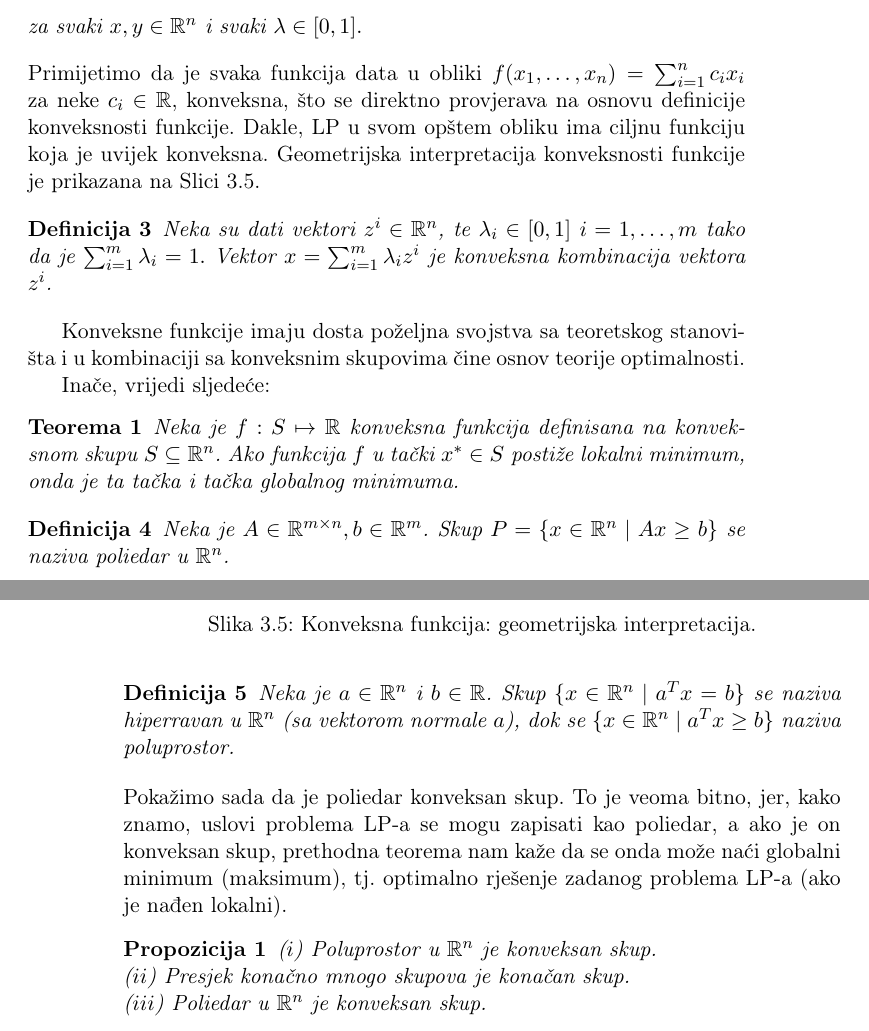
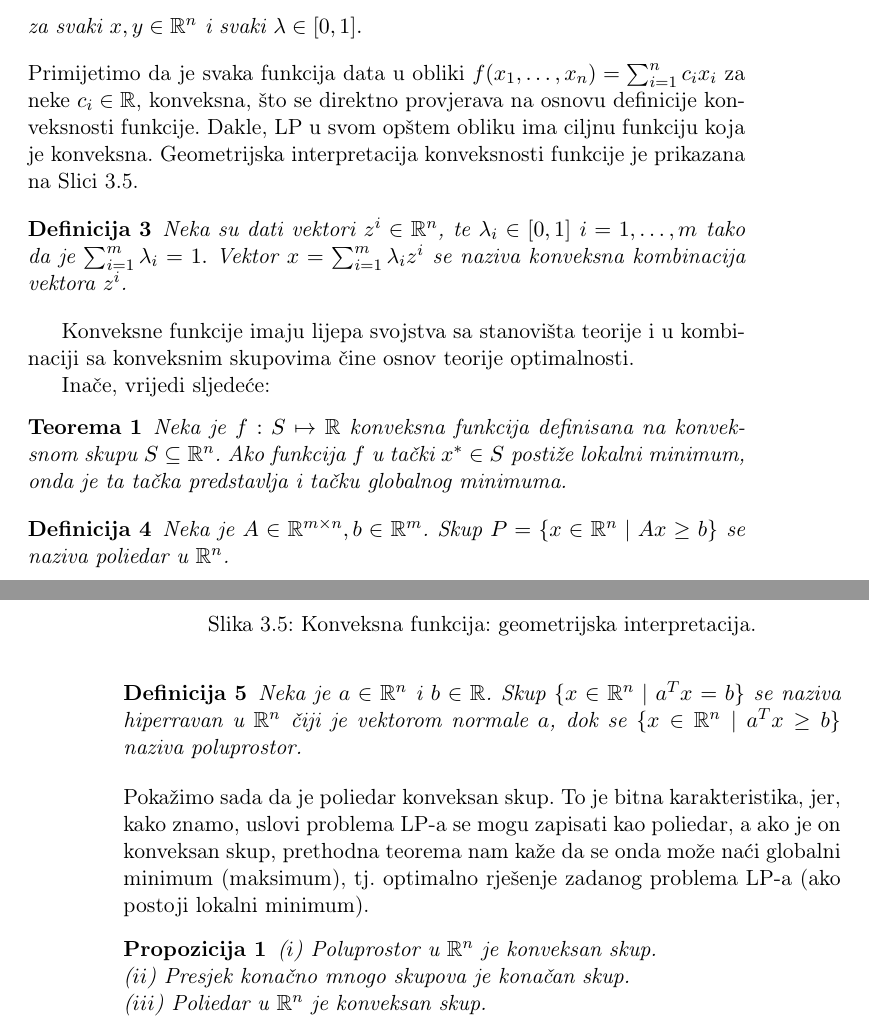
Before and after one commit to markodjukanovic90/operaciona-istrazivanja-knjiga, a LaTeX book (main.tex): two parts of pages 31 and 32 of 133, joined at a grey line, cut so that both start at the same text. Compiled offline with pdfLaTeX.

Commit message:
neke manje popravke

```diff
--- a/main.tex
+++ b/main.tex
@@ -702,7 +702,7 @@ Prije nego ovo formalno pokažemo, uvedimo nekoliko definicija.
    $$ f( \lambda x + (1-\lambda) y) \leq \lambda f(x) + (1 -\lambda) f(y),$$
    za svaki $x,y \in \mathbb{R}^n$ i svaki $\lambda \in [0,1].$
 \end{definition}
-Primijetimo da je svaka funkcija data u obliki $f(x_1, \ldots, x_n) = \sum_{i=1}^n c_i x_i$ za neke $c_i \in \mathbb{R}$, konveksna, što se direktno provjerava na osnovu definicije konveksnosti funkcije. Dakle, LP u svom opštem obliku  ima ciljnu funkciju koja je uvijek konveksna. Geometrijska interpretacija konveksnosti funkcije je prikazana na Slici~\ref{fig:convex_function}.
+Primijetimo da je svaka funkcija data u obliki $f(x_1, \ldots, x_n) = \sum_{i=1}^n c_i x_i$ za neke $c_i \in \mathbb{R}$, konveksna, što se direktno provjerava na osnovu definicije konveksnosti funkcije. Dakle, LP u svom opštem obliku  ima ciljnu funkciju koja je konveksna. Geometrijska interpretacija konveksnosti funkcije je prikazana na Slici~\ref{fig:convex_function}.
 
 %\begin{figure}
 %    \centering
@@ -748,15 +748,15 @@ Primijetimo da je svaka funkcija data u obliki $f(x_1, \ldots, x_n) = \sum_{i=1}
 \end{figure}
 
 \begin{definition}
-   Neka su dati vektori $z^i \in \mathbb{R}^n$,  te $\lambda_i \in [0,1]$ $i=1,\ldots,m$ tako da je $\sum_{i=1}^m \lambda_i = 1.$ Vektor $x =  \sum_{i=1}^m \lambda_i z^i$ je  konveksna kombinacija vektora $z^i$.
+   Neka su dati vektori $z^i \in \mathbb{R}^n$,  te $\lambda_i \in [0,1]$ $i=1,\ldots,m$ tako da je $\sum_{i=1}^m \lambda_i = 1.$ Vektor $x =  \sum_{i=1}^m \lambda_i z^i$ se naziva konveksna kombinacija vektora $z^i$.
 \end{definition}
 
-Konveksne funkcije imaju dosta poželjna svojstva sa teoretskog stanovišta i u kombinaciji sa konveksnim skupovima čine osnov   teorije optimalnosti.
+Konveksne funkcije imaju lijepa svojstva sa stanovišta teorije i u kombinaciji sa konveksnim skupovima čine osnov   teorije optimalnosti.
 
 Inače, vrijedi sljedeće:
 \begin{thm}
   Neka je $f : S \mapsto \mathbb{R}$ konveksna funkcija definisana na konveksnom skupu $S \subseteq \mathbb{R}^n$. Ako funkcija $f$ u tački $x^* \in S$
- postiže lokalni minimum, onda je ta tačka i tačka globalnog minimuma.
+ postiže lokalni minimum, onda je ta tačka predstavlja i tačku globalnog minimuma.
 \end{thm}
 
 \begin{comment}
@@ -785,9 +785,9 @@ U sljedeće dvije definicije definišimo pojmove poliedra, hiperravni i polupros
    Neka je $A \in \mathbb{R}^{m \times n}, b \in \mathbb{R}^m$. Skup $P=\{x \in \mathbb{R}^n \mid Ax \geq b\}$ se naziva poliedar u $\mathbb{R}^n$.
 \end{definition}
 \begin{definition}
-   Neka je $a\in \mathbb{R}^n $ i $b \in \mathbb{R}$. Skup $\{ x \in \mathbb{R}^n \mid a^T x = b \}$ se naziva hiperravan u $\mathbb{R}^n$ (sa vektorom normale $a$), dok se $\{ x \in \mathbb{R}^n \mid a^T x \geq b \}$ naziva poluprostor.
+   Neka je $a\in \mathbb{R}^n $ i $b \in \mathbb{R}$. Skup $\{ x \in \mathbb{R}^n \mid a^T x = b \}$ se naziva hiperravan u $\mathbb{R}^n$ čiji je vektorom normale $a$, dok se $\{ x \in \mathbb{R}^n \mid a^T x \geq b \}$ naziva poluprostor.
 \end{definition}
-Pokažimo sada da je poliedar konveksan skup. To je veoma bitno, jer, kako znamo, uslovi  problema LP-a se mogu zapisati kao poliedar, a ako je on konveksan skup, prethodna teorema nam kaže da se onda može naći globalni minimum (maksimum), tj. optimalno rješenje zadanog problema LP-a (ako je nađen lokalni).
+Pokažimo sada da je poliedar konveksan skup. To je bitna karakteristika, jer, kako znamo, uslovi  problema LP-a se mogu zapisati kao poliedar, a ako je on konveksan skup, prethodna teorema nam kaže da se onda može naći globalni minimum (maksimum), tj. optimalno rješenje zadanog problema LP-a (ako postoji lokalni minimum).
 \begin{prop}
   ($i$) Poluprostor u $\mathbb{R}^n$ je konveksan skup.  \\
   ($ii$) Presjek konačno mnogo skupova je konačan skup. \\
```
Also changed, not shown: main.tex (6 more changed lines).
